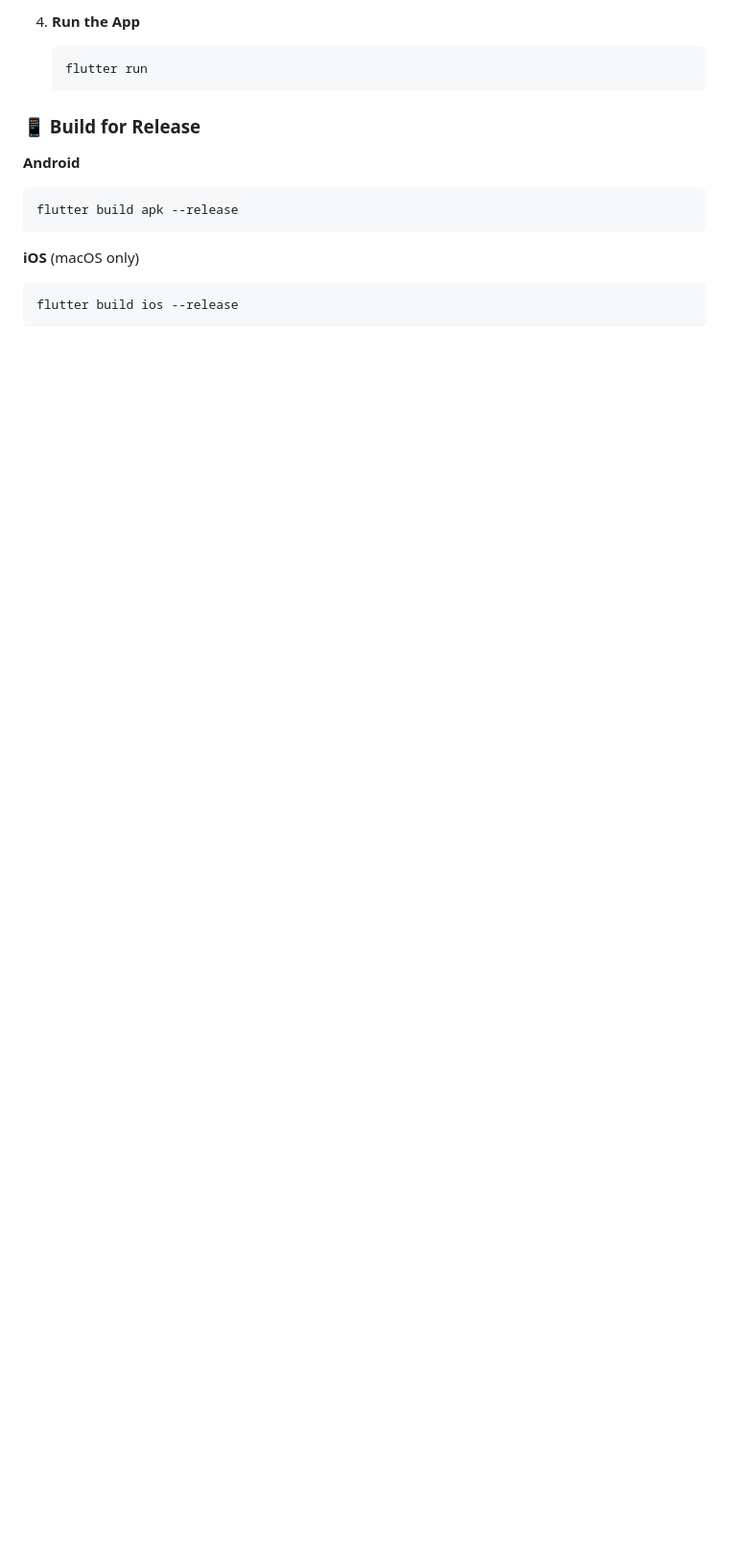
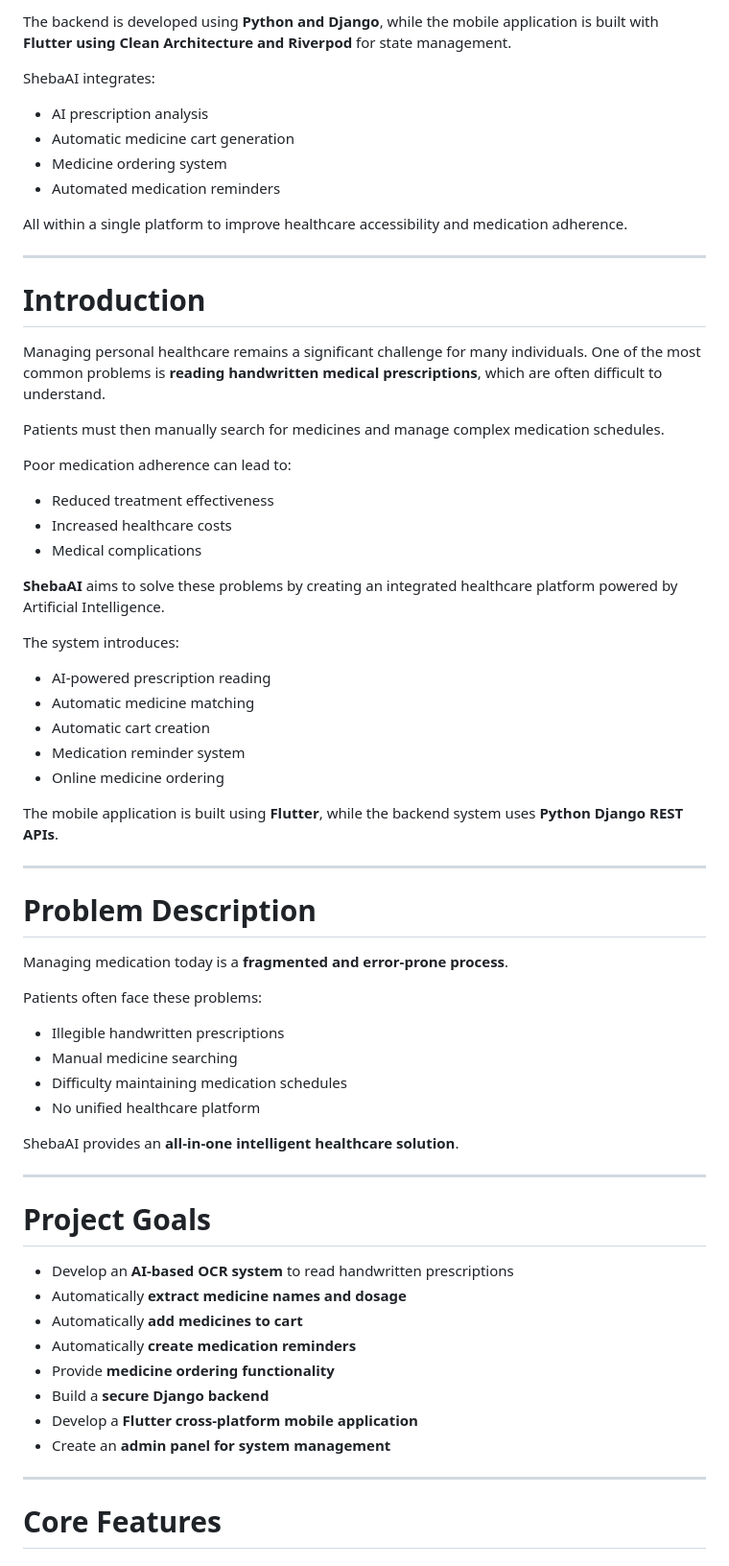
Before and after one commit to Noctambulist007/Sheba_AI, a Markdown page: README.md, the part around one of its changes. Shown at 96% size. GitHub-like rendering; blank space fills up the shorter version.

````diff
--- a/README.md
+++ b/README.md
@@ -128,17 +54,70 @@ lib/
 
-4. **Run the App**
-   ```bash
-   flutter run
-   ```
+The backend is developed using **Python and Django**, while the mobile application is built with **Flutter using Clean Architecture and Riverpod** for state management.
 
-### 📱 Build for Release
+ShebaAI integrates:
 
-**Android**
-```bash
-flutter build apk --release
-```
+- AI prescription analysis
+- Automatic medicine cart generation
+- Medicine ordering system
+- Automated medication reminders
 
-**iOS** (macOS only)
-```bash
-flutter build ios --release
-```
+All within a single platform to improve healthcare accessibility and medication adherence.
+
+---
+
+# Introduction
+
+Managing personal healthcare remains a significant challenge for many individuals. One of the most common problems is **reading handwritten medical prescriptions**, which are often difficult to understand.
+
+Patients must then manually search for medicines and manage complex medication schedules.
+
+Poor medication adherence can lead to:
+
+- Reduced treatment effectiveness
+- Increased healthcare costs
+- Medical complications
+
+**ShebaAI** aims to solve these problems by creating an integrated healthcare platform powered by Artificial Intelligence.
+
+The system introduces:
+
+- AI-powered prescription reading
+- Automatic medicine matching
+- Automatic cart creation
+- Medication reminder system
+- Online medicine ordering
+
+The mobile application is built using **Flutter**, while the backend system uses **Python Django REST APIs**.
+
+---
+
+# Problem Description
+
+Managing medication today is a **fragmented and error-prone process**.
+
+Patients often face these problems:
+
+- Illegible handwritten prescriptions
+- Manual medicine searching
+- Difficulty maintaining medication schedules
+- No unified healthcare platform
+
+ShebaAI provides an **all-in-one intelligent healthcare solution**.
+
+---
+
+# Project Goals
+
+- Develop an **AI-based OCR system** to read handwritten prescriptions
+- Automatically **extract medicine names and dosage**
+- Automatically **add medicines to cart**
+- Automatically **create medication reminders**
+- Provide **medicine ordering functionality**
+- Build a **secure Django backend**
+- Develop a **Flutter cross-platform mobile application**
+- Create an **admin panel for system management**
+
+---
+
+# Core Features
+
````
Also changed, not shown: other parts of README.md (+149 -104 lines).
